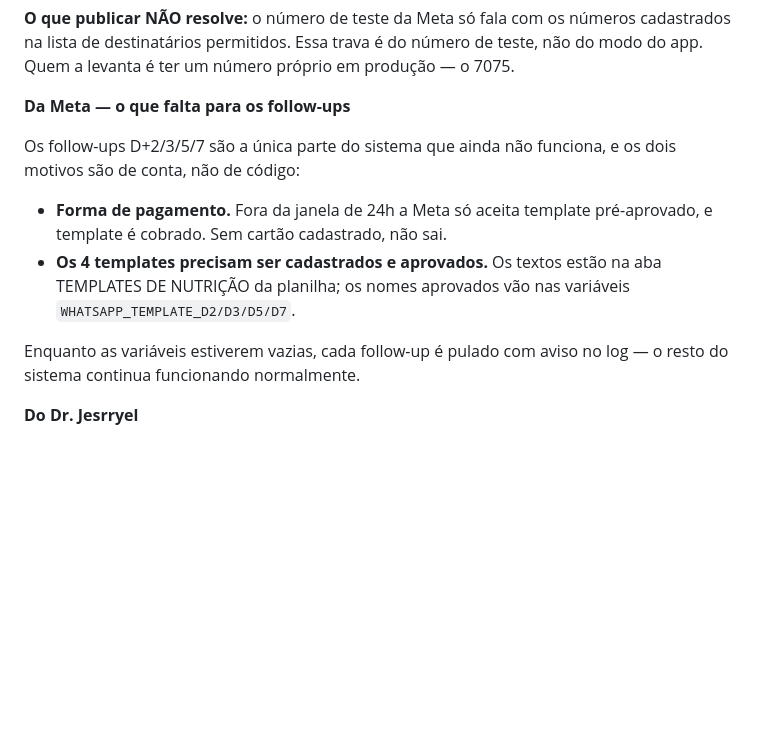
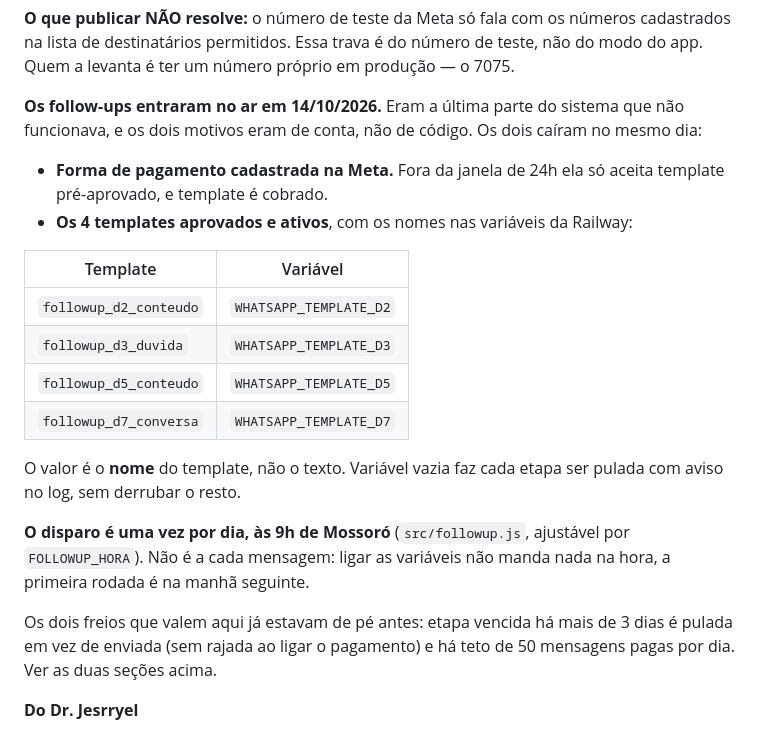
Before and after one commit to drjesrryellima-crypto/me, a Markdown page: ESTADO-DO-PROJETO.md, the part around the change. GitHub-like rendering; blank space fills up the shorter version.

Commit message:
Follow-ups no ar: pagamento ligado e os 4 templates aprovados
Era a ultima parte do sistema que nao funcionava, e os dois motivos eram de
conta, nao de codigo: forma de pagamento na Meta e os quatro templates
aprovados. Os dois cairam em 14/10/2026.

Registra os nomes aprovados ao lado das variaveis da Railway, e uma coisa que
nao estava escrita em lugar nenhum: o disparo e uma vez por dia, as 9h de
Mossoro. Ligar as variaveis nao manda nada na hora — a primeira rodada e na
manha seguinte. Sem isso, "liguei e nao aconteceu nada" vira caca a bug.

Co-Authored-By: Claude Opus 5 <noreply@anthropic.com>
Claude-Session: https://claude.ai/code/session_01YHE9KSkBefpQ1yXSWPrijM

```diff
--- a/ESTADO-DO-PROJETO.md
+++ b/ESTADO-DO-PROJETO.md
@@ -659,19 +659,31 @@ cadastrados na lista de destinatários permitidos. Essa trava é do número de
 teste, não do modo do app. Quem a levanta é ter um número próprio em produção —
 o 7075.
 
-**Da Meta — o que falta para os follow-ups**
+**Os follow-ups entraram no ar em 14/10/2026.** Eram a última parte do sistema
+que não funcionava, e os dois motivos eram de conta, não de código. Os dois
+caíram no mesmo dia:
 
-Os follow-ups D+2/3/5/7 são a única parte do sistema que ainda não funciona, e
-os dois motivos são de conta, não de código:
+- **Forma de pagamento cadastrada na Meta.** Fora da janela de 24h ela só
+  aceita template pré-aprovado, e template é cobrado.
+- **Os 4 templates aprovados e ativos**, com os nomes nas variáveis da Railway:
 
-- **Forma de pagamento.** Fora da janela de 24h a Meta só aceita template
-  pré-aprovado, e template é cobrado. Sem cartão cadastrado, não sai.
-- **Os 4 templates precisam ser cadastrados e aprovados.** Os textos estão na
-  aba TEMPLATES DE NUTRIÇÃO da planilha; os nomes aprovados vão nas variáveis
-  `WHATSAPP_TEMPLATE_D2/D3/D5/D7`.
+| Template | Variável |
+|---|---|
+| `followup_d2_conteudo` | `WHATSAPP_TEMPLATE_D2` |
+| `followup_d3_duvida` | `WHATSAPP_TEMPLATE_D3` |
+| `followup_d5_conteudo` | `WHATSAPP_TEMPLATE_D5` |
+| `followup_d7_conversa` | `WHATSAPP_TEMPLATE_D7` |
 
-Enquanto as variáveis estiverem vazias, cada follow-up é pulado com aviso no
-log — o resto do sistema continua funcionando normalmente.
+O valor é o **nome** do template, não o texto. Variável vazia faz cada etapa
+ser pulada com aviso no log, sem derrubar o resto.
+
+**O disparo é uma vez por dia, às 9h de Mossoró** (`src/followup.js`, ajustável
+por `FOLLOWUP_HORA`). Não é a cada mensagem: ligar as variáveis não manda nada
+na hora, a primeira rodada é na manhã seguinte.
+
+Os dois freios que valem aqui já estavam de pé antes: etapa vencida há mais de
+3 dias é pulada em vez de enviada (sem rajada ao ligar o pagamento) e há teto de
+50 mensagens pagas por dia. Ver as duas seções acima.
 
 **Do Dr. Jesrryel**
 - Revisar o system prompt de `src/assistente.js` — é ele quem aprova o que a
```
